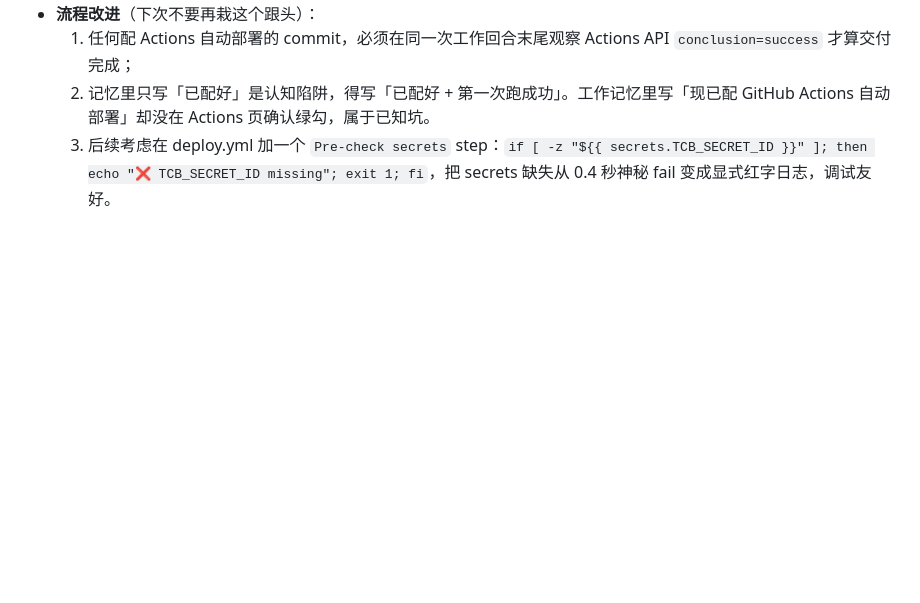
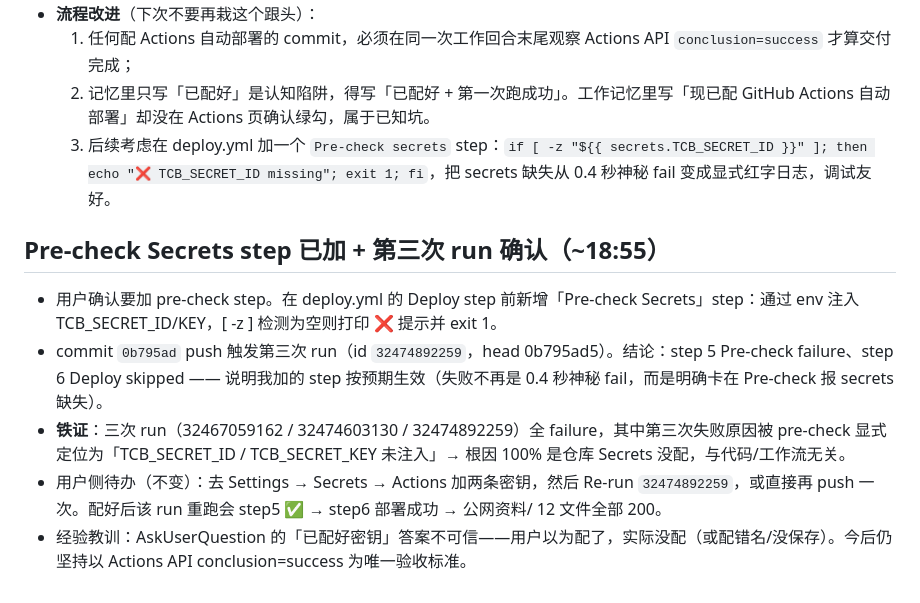
Before and after one commit to barbarayezi/learningDesktop, a Markdown page: .workbuddy/memory/2026-08-21.md, the part around the change. Drawn GitHub-style; blank space fills up the shorter version.

Commit message:
docs(memory): 记录 pre-check step 生效 + 三次 run 全 failure 定位 secrets 缺失为根因

```diff
--- a/.workbuddy/memory/2026-08-21.md
+++ b/.workbuddy/memory/2026-08-21.md
@@ -26,3 +26,10 @@
   1. 任何配 Actions 自动部署的 commit，必须在同一次工作回合末尾观察 Actions API `conclusion=success` 才算交付完成；
   2. 记忆里只写「已配好」是认知陷阱，得写「已配好 + 第一次跑成功」。工作记忆里写「现已配 GitHub Actions 自动部署」却没在 Actions 页确认绿勾，属于已知坑。
   3. 后续考虑在 deploy.yml 加一个 `Pre-check secrets` step：`if [ -z "${{ secrets.TCB_SECRET_ID }}" ]; then echo "❌ TCB_SECRET_ID missing"; exit 1; fi`，把 secrets 缺失从 0.4 秒神秘 fail 变成显式红字日志，调试友好。
+
+## Pre-check Secrets step 已加 + 第三次 run 确认（~18:55）
+- 用户确认要加 pre-check step。在 deploy.yml 的 Deploy step 前新增「Pre-check Secrets」step：通过 env 注入 TCB_SECRET_ID/KEY，[ -z ] 检测为空则打印 ❌ 提示并 exit 1。
+- commit `0b795ad` push 触发第三次 run（id `32474892259`，head 0b795ad5）。结论：step 5 Pre-check failure、step 6 Deploy skipped —— 说明我加的 step 按预期生效（失败不再是 0.4 秒神秘 fail，而是明确卡在 Pre-check 报 secrets 缺失）。
+- **铁证**：三次 run（32467059162 / 32474603130 / 32474892259）全 failure，其中第三次失败原因被 pre-check 显式定位为「TCB_SECRET_ID / TCB_SECRET_KEY 未注入」→ 根因 100% 是仓库 Secrets 没配，与代码/工作流无关。
+- 用户侧待办（不变）：去 Settings → Secrets → Actions 加两条密钥，然后 Re-run `32474892259`，或直接再 push 一次。配好后该 run 重跑会 step5 ✅ → step6 部署成功 → 公网资料/ 12 文件全部 200。
+- 经验教训：AskUserQuestion 的「已配好密钥」答案不可信——用户以为配了，实际没配（或配错名/没保存）。今后仍坚持以 Actions API conclusion=success 为唯一验收标准。
```
